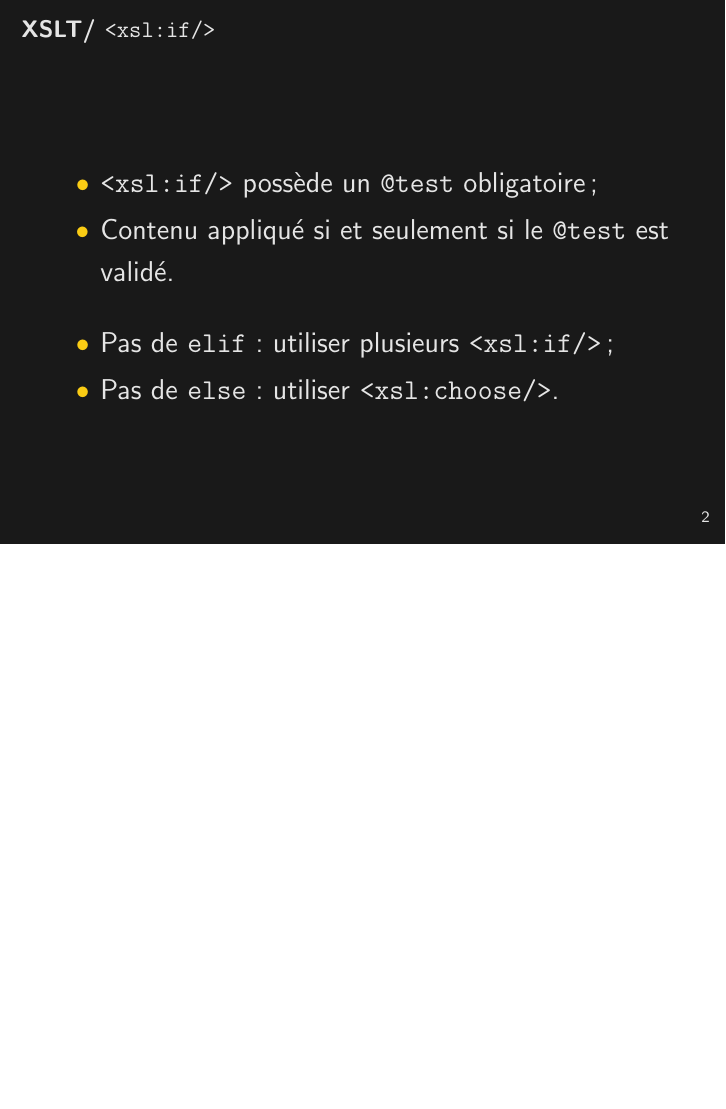
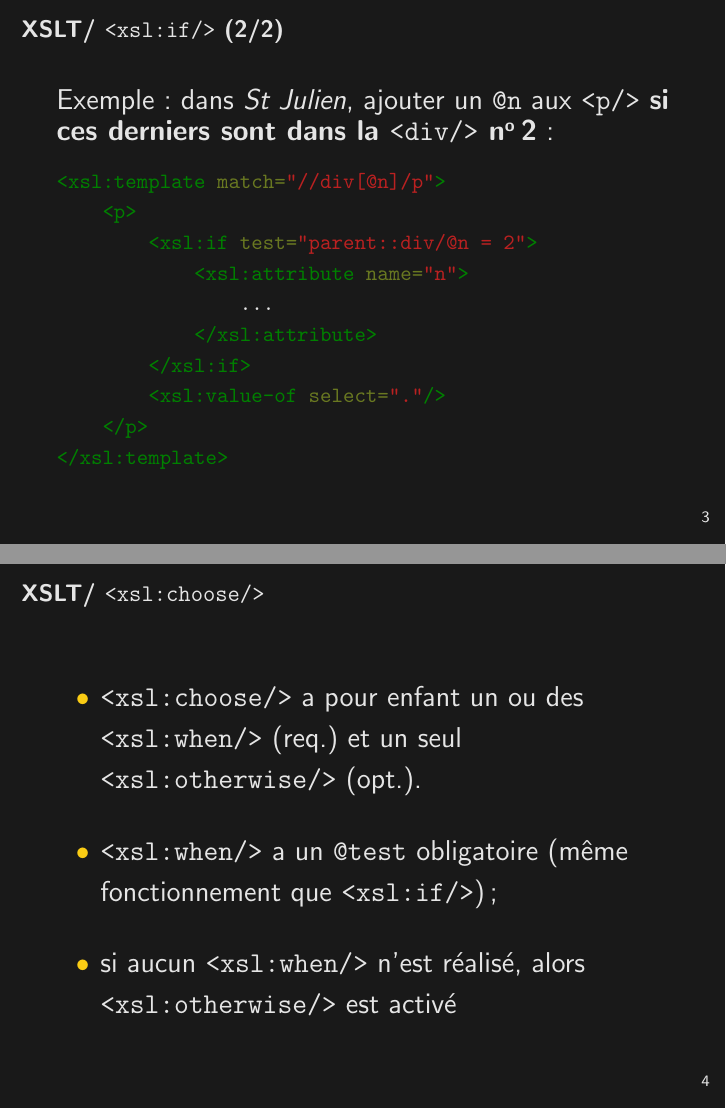
Before and after one commit to jeandamien-genero/xslt-class, LaTeX slides (class-4/class-4.tex): page 4 of 4 before the commit and pages 5 and 6 of 8 after it, the two joined at a grey line, the shorter picture padded with empty space. Compiled offline with pdfLaTeX.

Commit message:
update class 4

```diff
--- a/class-4/class-4.tex
+++ b/class-4/class-4.tex
@@ -37,14 +37,46 @@
         \end{itemize}
     \end{frame}
 
-    \begin{frame}{XSLT/ \texttt{<xsl:if/>}}
+    \begin{frame}{XSLT/ \texttt{<xsl:if/>} (1/2)}
         \Large
         \begin{itemize}
             \item \texttt{<xsl:if/>} possède un \texttt{@test} obligatoire ;
-            \item Contenu appliqué si et seulement si le \texttt{@test} est validé.
+            \item Contenu appliqué si le \texttt{@test} est validé.
             \bigskip
             \item Pas de \texttt{elif} : utiliser plusieurs \texttt{<xsl:if/>} ;
             \item Pas de \texttt{else} : utiliser \texttt{<xsl:choose/>}.
         \end{itemize}
     \end{frame}
 
+    \begin{frame}[fragile]{XSLT/ \texttt{<xsl:if/>} (2/2)}
+        \Large
+        Exemple : dans \textit{St Julien}, ajouter un \texttt{@n} aux \texttt{<p/>} \textbf{si ces derniers sont dans la \texttt{<div/>} \no 2} :
+        \normalsize
+        \begin{minted}{xml}
+<xsl:template match="//div[@n]/p">
+    <p>
+        <xsl:if test="parent::div/@n = 2">
+            <xsl:attribute name="n">
+                ...
+            </xsl:attribute>
+        </xsl:if>
+        <xsl:value-of select="."/>
+    </p>
+</xsl:template>
+        \end{minted}
+    \end{frame}
+
+    \begin{frame}{XSLT/ \texttt{<xsl:choose/>}}
+        \Large
+        \begin{itemize}
+            \item \texttt{<xsl:choose/>} a pour enfant un ou des \texttt{<xsl:when/>} (req.) et un seul \texttt{<xsl:otherwise/>} (opt.).
+            \bigskip
+            \item \texttt{<xsl:when/>} a un \texttt{@test} obligatoire (même fonctionnement que \texttt{<xsl:if/>}) ;
+            \bigskip
+            \item si aucun \texttt{<xsl:when/>} n'est réalisé, alors \texttt{<xsl:otherwise/>} est activé
+        \end{itemize}
+    \end{frame}
+
+    \section{XSLT. Boucles}
+
+    \begin{frame}{XSLT/ \texttt{<xsl:for-each/>}}
```
Also changed, not shown: class-4/class-4.tex (6 more changed lines), 1 other file.
